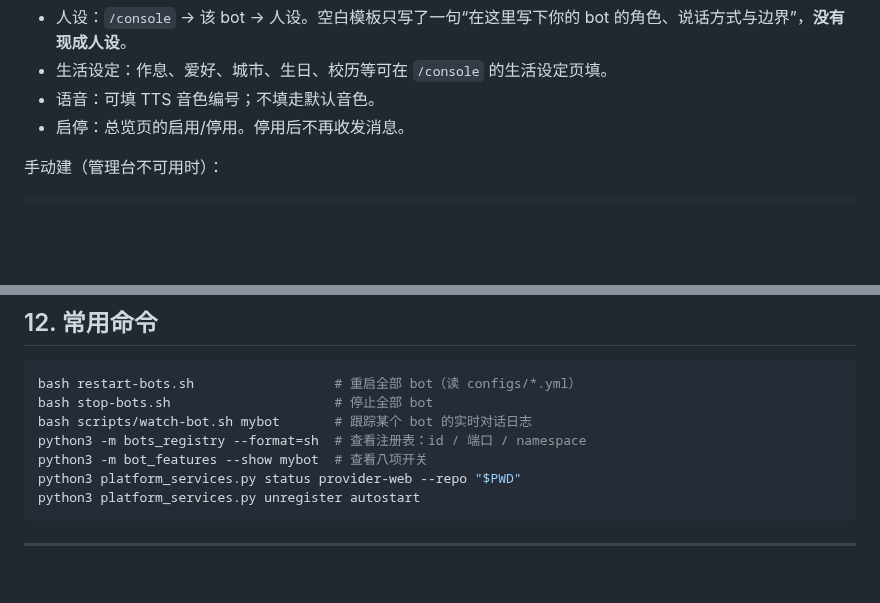
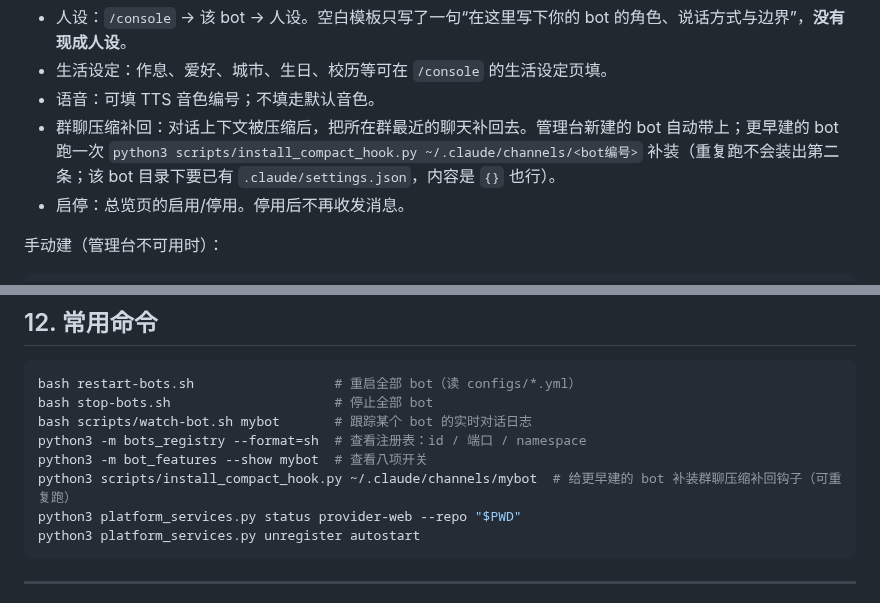
Before and after one commit to euphoriaaaaaa1/claude-tgbot, a Markdown page: README.md, 2 parts joined by grey strips. Drawn GitHub-style; blank space fills up the shorter version.

Commit message:
docs(readme): 说明群聊压缩补回钩子，更早建的 bot 用 install_compact_hook.py 补装
Co-Authored-By: Claude Opus 5.5 <noreply@anthropic.com>

````diff
--- a/README.md
+++ b/README.md
@@ -201,6 +201,7 @@ python3 platform_services.py start provider-web --repo "$PWD"
 - 人设：`/console` → 该 bot → 人设。空白模板只写了一句“在这里写下你的 bot 的角色、说话方式与边界”，**没有现成人设**。
 - 生活设定：作息、爱好、城市、生日、校历等可在 `/console` 的生活设定页填。
 - 语音：可填 TTS 音色编号；不填走默认音色。
+- 群聊压缩补回：对话上下文被压缩后，把所在群最近的聊天补回去。管理台新建的 bot 自动带上；更早建的 bot 跑一次 `python3 scripts/install_compact_hook.py ~/.claude/channels/<bot编号>` 补装（重复跑不会装出第二条；该 bot 目录下要已有 `.claude/settings.json`，内容是 `{}` 也行）。
 - 启停：总览页的启用/停用。停用后不再收发消息。
 
 手动建（管理台不可用时）：
@@ -368,6 +369,7 @@ bash stop-bots.sh                     # 停止全部 bot
 bash scripts/watch-bot.sh mybot       # 跟踪某个 bot 的实时对话日志
 python3 -m bots_registry --format=sh  # 查看注册表：id / 端口 / namespace
 python3 -m bot_features --show mybot  # 查看八项开关
+python3 scripts/install_compact_hook.py ~/.claude/channels/mybot  # 给更早建的 bot 补装群聊压缩补回钩子（可重复跑）
 python3 platform_services.py status provider-web --repo "$PWD"
 python3 platform_services.py unregister autostart
 ```
````
